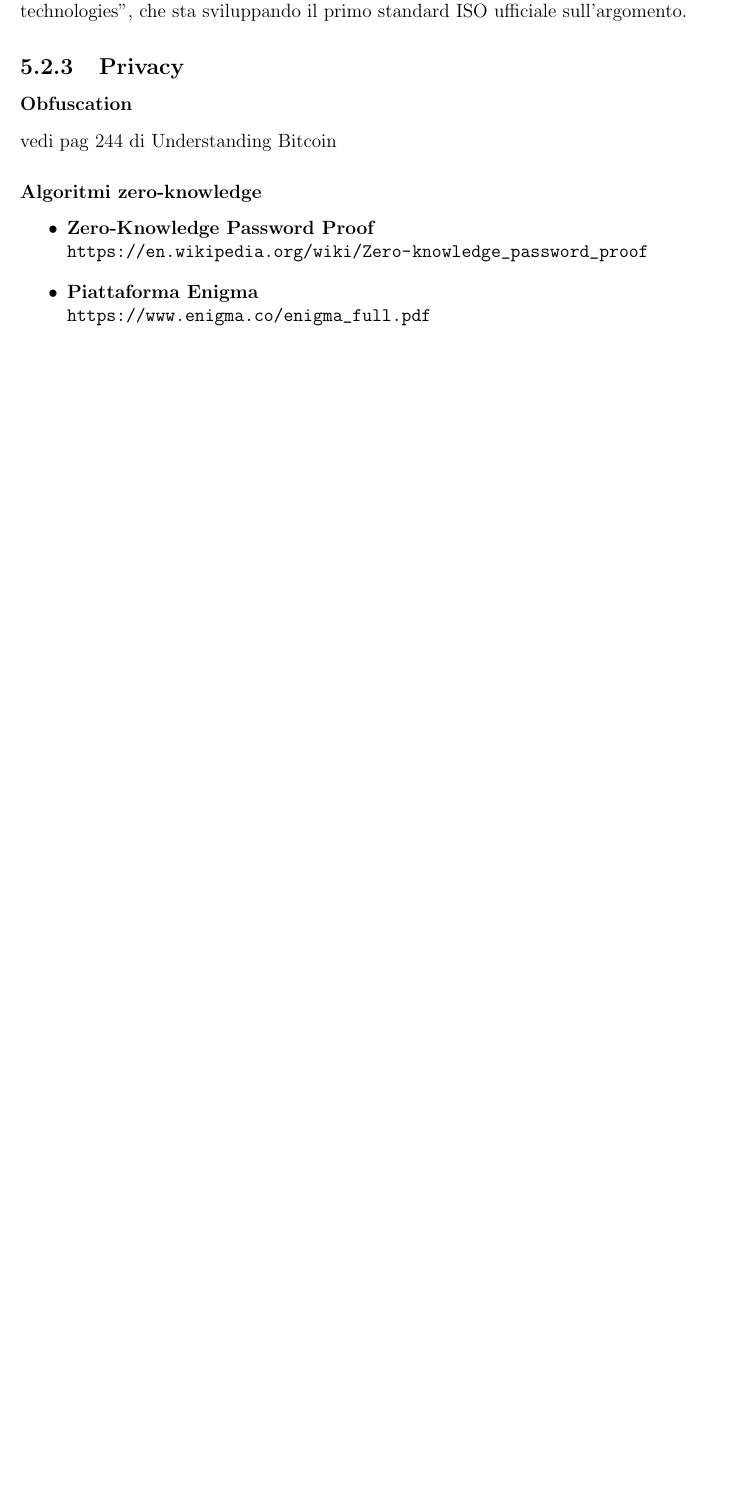
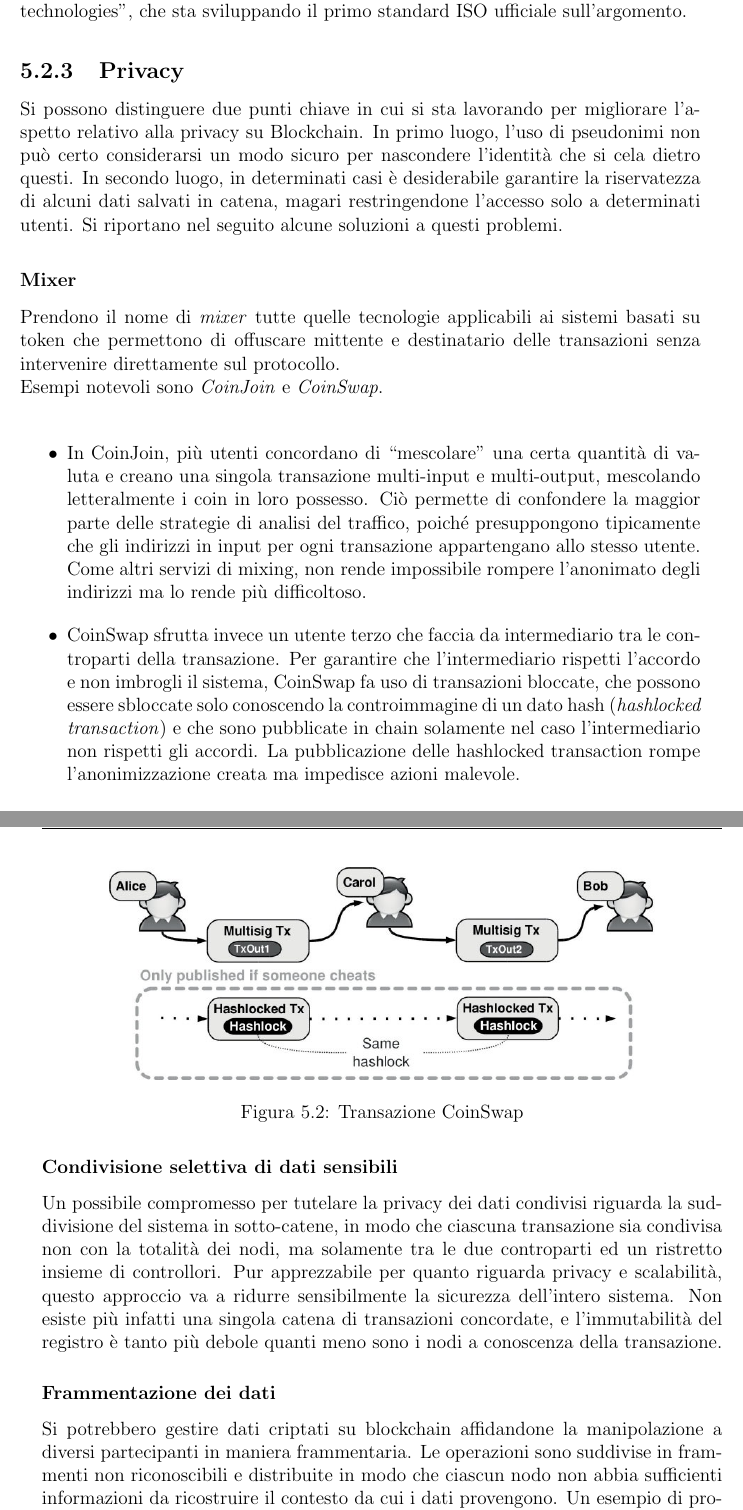
Before and after one commit to TeoSocs/tesi_triennale, a LaTeX thesis (main.tex, which reads chapters/scenario.tex): part of page 35 of 46 before the commit and two parts of pages 35 and 36 of 47 after it, the two joined at a grey line, cut so that both start at the same text, the shorter picture padded with empty space. Compiled offline with pdfLaTeX.

Commit message:
+ricerche

```diff
--- a/chapters/scenario.tex
+++ b/chapters/scenario.tex
@@ -46,13 +45,24 @@ In questo capitolo si vuole presentare il quadro attuale della situazione attorn
         Dal punto di vista normativo invece si sono visti passi in avanti con la creazione nel 2016 del comitato tecnico ISO/TC 307 ``Blockchain and distributed ledger technologies", che sta sviluppando il primo standard ISO ufficiale sull'argomento.
 
     \subsection{Privacy}
+        Si possono distinguere due punti chiave in cui si sta lavorando per migliorare l'aspetto relativo alla privacy su Blockchain. In primo luogo, l'uso di pseudonimi non può certo considerarsi un modo sicuro per nascondere l'identità che si cela dietro questi. In secondo luogo, in determinati casi è desiderabile garantire la riservatezza di alcuni dati salvati in catena, magari restringendone l'accesso solo a determinati utenti. Si riportano nel seguito alcune soluzioni a questi problemi.
+        \subsubsection{Mixer}
+            Prendono il nome di \emph{mixer} tutte quelle tecnologie applicabili ai sistemi basati su token che permettono di offuscare mittente e destinatario delle transazioni senza intervenire direttamente sul protocollo. \\
+            Esempi notevoli sono \emph{CoinJoin} e \emph{CoinSwap}. \\
+            \begin{itemize}
+                \item In CoinJoin, più utenti concordano di ``mescolare" una certa quantità di valuta e creano una singola transazione multi-input e multi-output, mescolando letteralmente i coin in loro possesso. Ciò permette di confondere la maggior parte delle strategie di analisi del traffico, poiché presuppongono tipicamente che gli indirizzi in input per ogni transazione appartengano allo stesso utente. Come altri servizi di mixing, non rende impossibile rompere l'anonimato degli indirizzi ma lo rende più difficoltoso.
+                \item CoinSwap sfrutta invece un utente terzo che faccia da intermediario tra le controparti della transazione. Per garantire che l'intermediario rispetti l'accordo e non imbrogli il sistema, CoinSwap fa uso di transazioni bloccate, che possono essere sbloccate solo conoscendo la controimmagine di un dato hash (\emph{hashlocked transaction}) e che sono pubblicate in chain solamente nel caso l'intermediario non rispetti gli accordi. La pubblicazione delle hashlocked transaction rompe l'anonimizzazione creata ma impedisce azioni malevole.
+                \begin{figure}
+                    \centering
+                    \includegraphics[width=0.8\textwidth]{coinswap.jpg}
+                    \caption{Transazione CoinSwap}
+                    \label{fig:coinswap}
+                \end{figure}
+            \end{itemize}
+        \subsubsection{Condivisione selettiva di dati sensibili}
+            Un possibile compromesso per tutelare la privacy dei dati condivisi riguarda la suddivisione del sistema in sotto-catene, in modo che ciascuna transazione sia condivisa non con la totalità dei nodi, ma solamente tra le due controparti ed un ristretto insieme di controllori. Pur apprezzabile per quanto riguarda privacy e scalabilità, questo approccio va a ridurre sensibilmente la sicurezza dell'intero sistema. Non esiste più infatti una singola catena di transazioni concordate, e l'immutabilità del registro è tanto più debole quanti meno sono i nodi a conoscenza della transazione.
+        \subsubsection{Frammentazione dei dati}
+            Si potrebbero gestire dati criptati su blockchain affidandone la manipolazione a diversi partecipanti in maniera frammentaria. Le operazioni sono suddivise in frammenti non riconoscibili e distribuite in modo che ciascun nodo non abbia sufficienti informazioni da ricostruire il contesto da cui i dati provengono. Un esempio di protocollo che permette di ottenere un simile risultato è quello adottato dal sistema Enigma, sviluppato dal MIT \cite{enigma}.
+        \subsubsection{Algoritmi zero-knowledge}
+            Uno degli argomenti più dibattuti in crittografia negli ultimi anni sono le \emph{zero-knowledge proof}. Si tratta di funzioni matematiche che possono essere eseguite su dati criptati in maniera che il loro risultato possa essere validato senza alcuna esposizione di dati non criptati. Acquistano un interesse particolare soprattutto pensando a sistemi basati su smart contract: potenzialmente permettono a diversi nodi di lavorare su uno smart contract senza che vengano loro rivelati i dati su cui stanno operando. Un primo esempio di applicazione di algoritmi zero-knowledge è zCash, che si basa su zk-SNARK \cite{zkSNARK}.
 
-        \subsubsection{Obfuscation}
-            vedi pag 244 di Understanding Bitcoin
-        \subsubsection{Algoritmi zero-knowledge}
-            \begin{itemize}
-                \item \textbf{Zero-Knowledge Password Proof} \\
-                    \url{https://en.wikipedia.org/wiki/Zero-knowledge_password_proof}
-                \item \textbf{Piattaforma Enigma} \\
-                        \url{https://www.enigma.co/enigma_full.pdf}
-                \item \textbf{zk-SNARK} \\
```
Also changed, not shown: chapters/bibliografia.bib (+16 -0 lines), images/coinswap.jpg (added), main.pdf, chapters/scenario.tex (12 more changed lines), 1 other file.
